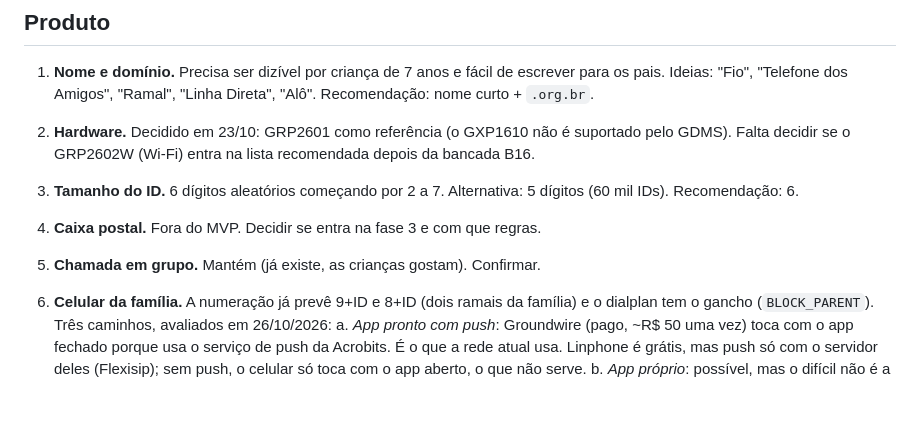
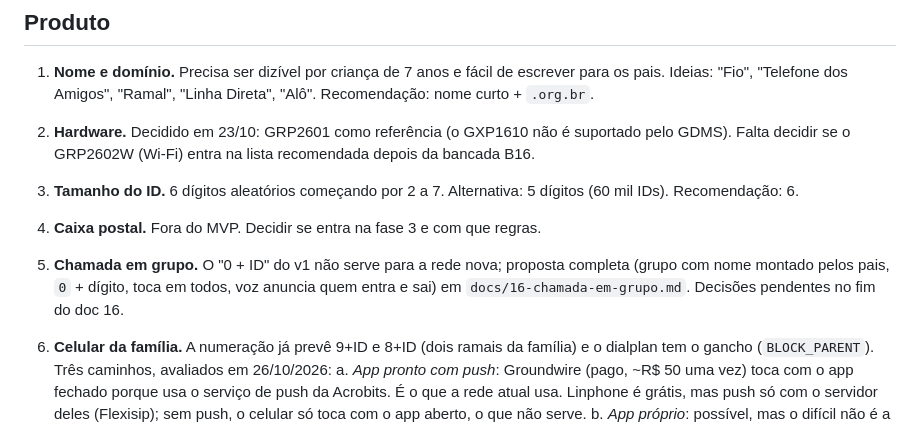
Before and after one commit to danielbmariani/telefonefixo, a Markdown page: docs/08-decisoes-em-aberto.md, the part around the change. Rendered like a GitHub page; blank space fills up the shorter version.

Commit message:
Doc 16: pesquisa e proposta de chamada em grupo
Co-Authored-By: Claude Fable 5.1 <noreply@anthropic.com>

```diff
--- a/docs/08-decisoes-em-aberto.md
+++ b/docs/08-decisoes-em-aberto.md
@@ -14,7 +14,7 @@ fase 1. Para cada uma há uma recomendação; basta confirmar ou mudar.
 3. **Tamanho do ID.** 6 dígitos aleatórios começando por 2 a 7. Alternativa:
    5 dígitos (60 mil IDs). Recomendação: 6.
 4. **Caixa postal.** Fora do MVP. Decidir se entra na fase 3 e com que regras.
-5. **Chamada em grupo.** Mantém (já existe, as crianças gostam). Confirmar.
+5. **Chamada em grupo.** O "0 + ID" do v1 não serve para a rede nova; proposta completa (grupo com nome montado pelos pais, `0` + dígito, toca em todos, voz anuncia quem entra e sai) em `docs/16-chamada-em-grupo.md`. Decisões pendentes no fim do doc 16.
 6. **Celular da família.** A numeração já prevê 9+ID e 8+ID (dois ramais da
    família) e o dialplan tem o gancho (`BLOCK_PARENT`). Três caminhos, avaliados
    em 26/10/2026:
```
Also changed, not shown: docs/16-chamada-em-grupo.md (added, +256 -0 lines).
